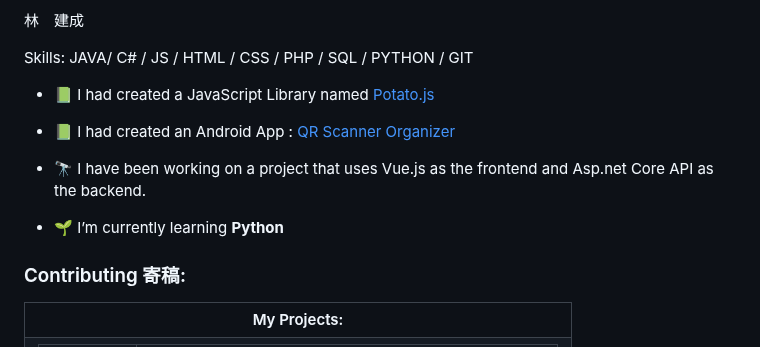
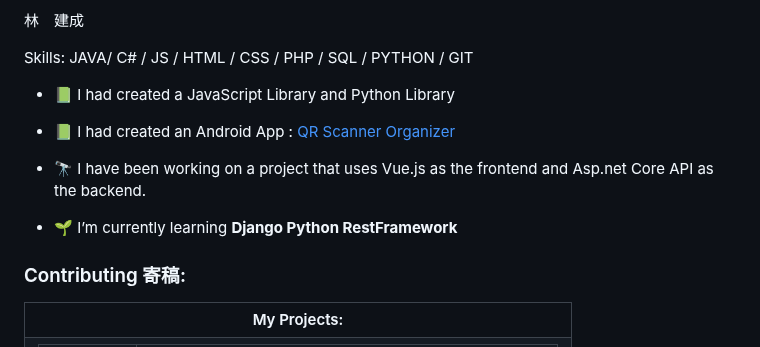
Before and after one commit to potatoscript/potatoscript, a Markdown page: README.md, the part around the change. Rendered like a GitHub page; folded sections open.

```diff
--- a/README.md
+++ b/README.md
@@ -84,13 +84,13 @@ BRUCE LIM
 
 Skills: JAVA/ C# / JS / HTML / CSS / PHP / SQL / PYTHON / GIT
 
-- 📗 I had created a JavaScript Library named [Potato.js](https://github.com/potatoscript/potato.js/wiki)
+- 📗 I had created a JavaScript Library and Python Library
 
 - 📗 I had created an Android App : [QR Scanner Organizer](https://play.google.com/store/apps/details?id=com.potato.barcodescanner)
 
 - 🔭 I have been working on a project that uses Vue.js as the frontend and Asp.net Core API as the backend.
 
-- 🌱 I’m currently learning **Python**
+- 🌱 I’m currently learning **Django Python RestFramework**
 
 <!--
         - SaaS Platform
```
